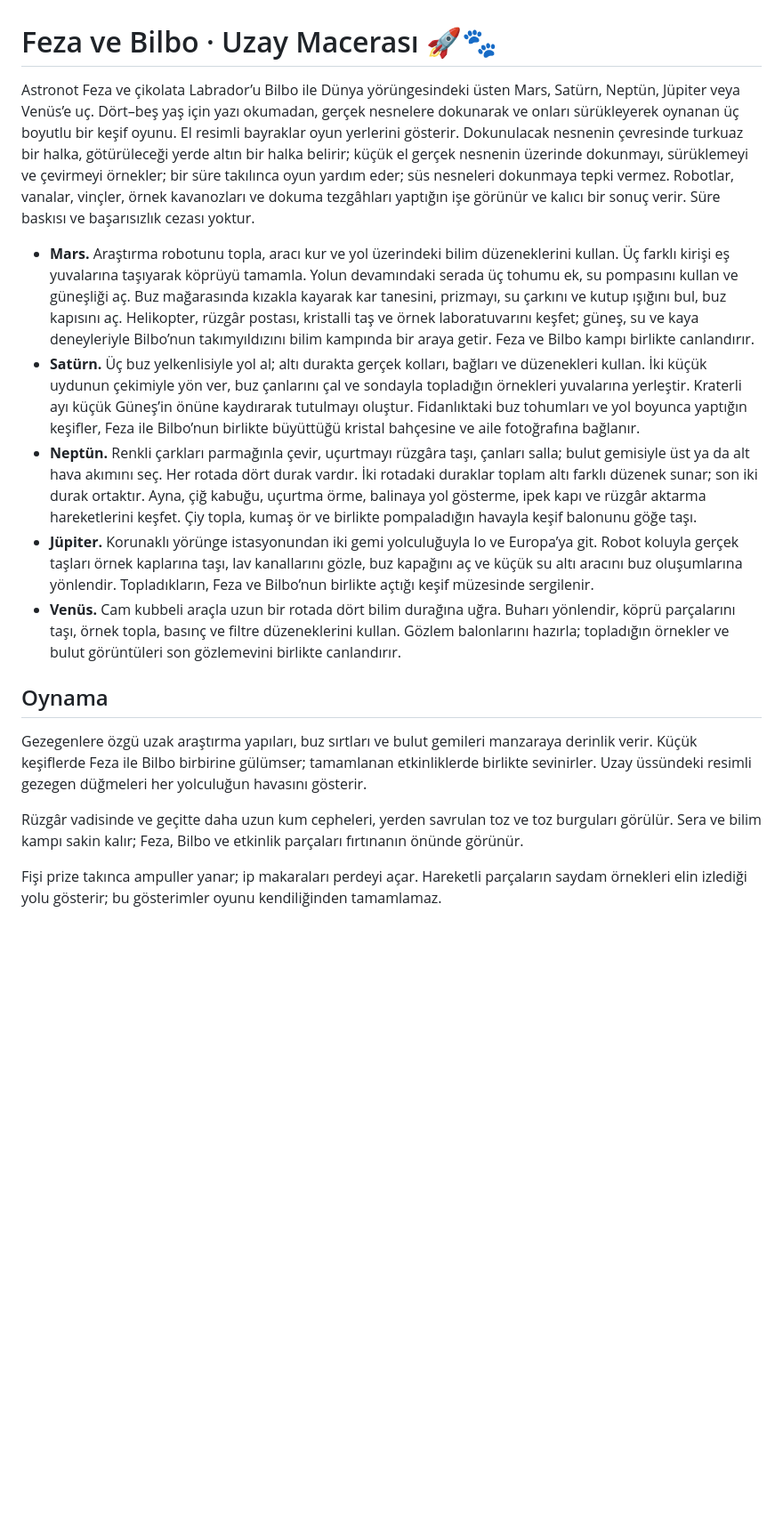
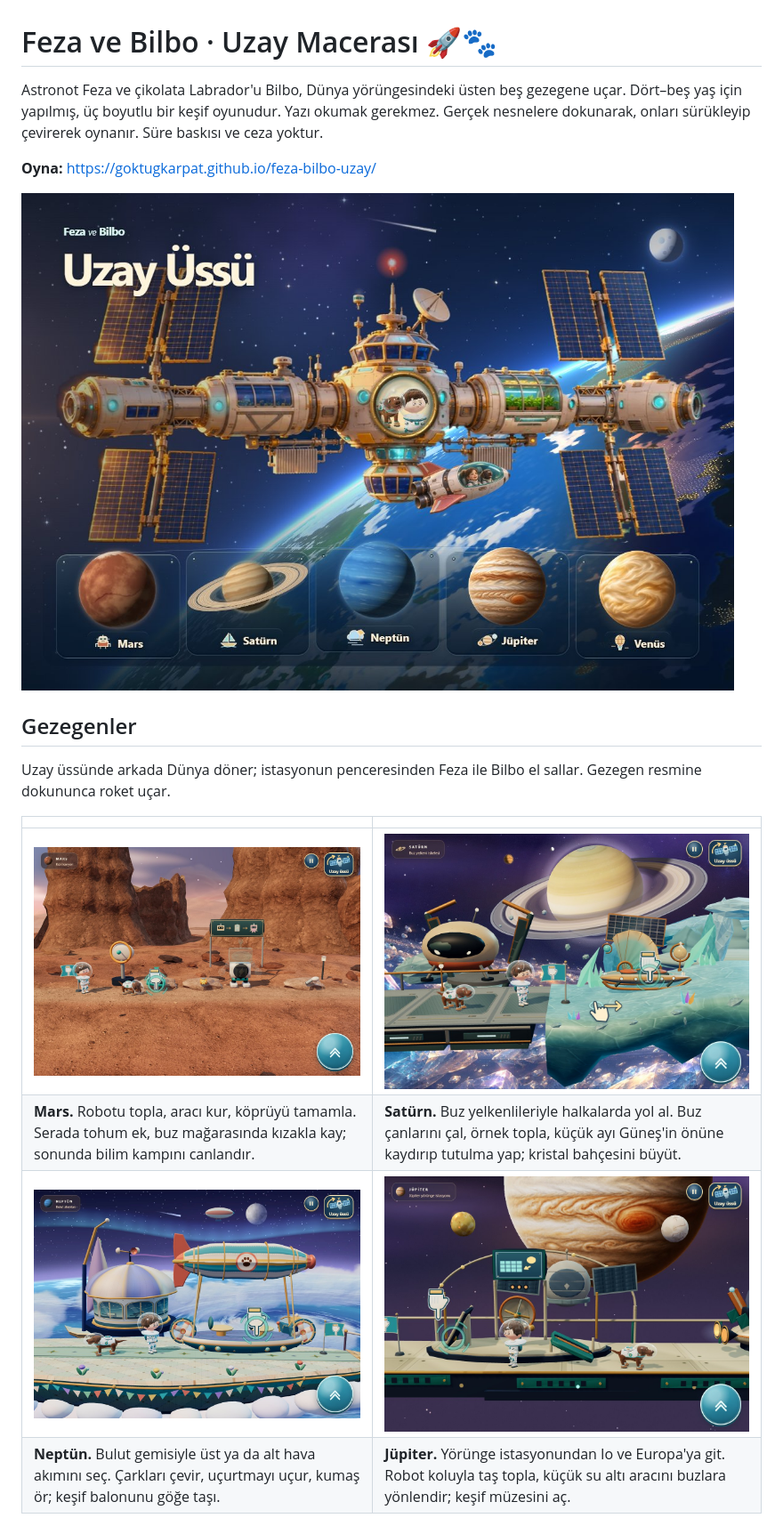
Before and after one commit to goktugkarpat/feza-bilbo-uzay, a Markdown page: README.md, the part around one of its changes. Shown at 89% size. GitHub-like rendering; pictures changed too: ekran/jupiter.jpg (added), ekran/mars.jpg (added), ekran/neptun.jpg (added); blank space fills up the shorter version.

Commit message:
README'yi kısalt, ekran görüntüleri ekle
Co-Authored-By: Claude Fable 5.2 <noreply@anthropic.com>

```diff
--- a/README.md
+++ b/README.md
@@ -1,18 +1,21 @@
 # Feza ve Bilbo · Uzay Macerası 🚀🐾
 
-Astronot Feza ve çikolata Labrador’u Bilbo ile Dünya yörüngesindeki üsten Mars, Satürn, Neptün, Jüpiter veya Venüs’e uç. Dört–beş yaş için yazı okumadan, gerçek nesnelere dokunarak ve onları sürükleyerek oynanan üç boyutlu bir keşif oyunu. El resimli bayraklar oyun yerlerini gösterir. Dokunulacak nesnenin çevresinde turkuaz bir halka, götürüleceği yerde altın bir halka belirir; küçük el gerçek nesnenin üzerinde dokunmayı, sürüklemeyi ve çevirmeyi örnekler; bir süre takılınca oyun yardım eder; süs nesneleri dokunmaya tepki vermez. Robotlar, vanalar, vinçler, örnek kavanozları ve dokuma tezgâhları yaptığın işe görünür ve kalıcı bir sonuç verir. Süre baskısı ve başarısızlık cezası yoktur.
+Astronot Feza ve çikolata Labrador'u Bilbo, Dünya yörüngesindeki üsten beş gezegene uçar.
+Dört–beş yaş için yapılmış, üç boyutlu bir keşif oyunudur. Yazı okumak gerekmez.
+Gerçek nesnelere dokunarak, onları sürükleyip çevirerek oynanır. Süre baskısı ve ceza yoktur.
 
-- **Mars.** Araştırma robotunu topla, aracı kur ve yol üzerindeki bilim düzeneklerini kullan. Üç farklı kirişi eş yuvalarına taşıyarak köprüyü tamamla. Yolun devamındaki serada üç tohumu ek, su pompasını kullan ve güneşliği aç. Buz mağarasında kızakla kayarak kar tanesini, prizmayı, su çarkını ve kutup ışığını bul, buz kapısını aç. Helikopter, rüzgâr postası, kristalli taş ve örnek laboratuvarını keşfet; güneş, su ve kaya deneyleriyle Bilbo’nun takımyıldızını bilim kampında bir araya getir. Feza ve Bilbo kampı birlikte canlandırır.
-- **Satürn.** Üç buz yelkenlisiyle yol al; altı durakta gerçek kolları, bağları ve düzenekleri kullan. İki küçük uydunun çekimiyle yön ver, buz çanlarını çal ve sondayla topladığın örnekleri yuvalarına yerleştir. Kraterli ayı küçük Güneş’in önüne kaydırarak tutulmayı oluştur. Fidanlıktaki buz tohumları ve yol boyunca yaptığın keşifler, Feza ile Bilbo’nun birlikte büyüttüğü kristal bahçesine ve aile fotoğrafına bağlanır.
-- **Neptün.** Renkli çarkları parmağınla çevir, uçurtmayı rüzgâra taşı, çanları salla; bulut gemisiyle üst ya da alt hava akımını seç. Her rotada dört durak vardır. İki rotadaki duraklar toplam altı farklı düzenek sunar; son iki durak ortaktır. Ayna, çiğ kabuğu, uçurtma örme, balinaya yol gösterme, ipek kapı ve rüzgâr aktarma hareketlerini keşfet. Çiy topla, kumaş ör ve birlikte pompaladığın havayla keşif balonunu göğe taşı.
-- **Jüpiter.** Korunaklı yörünge istasyonundan iki gemi yolculuğuyla Io ve Europa’ya git. Robot koluyla gerçek taşları örnek kaplarına taşı, lav kanallarını gözle, buz kapağını aç ve küçük su altı aracını buz oluşumlarına yönlendir. Topladıkların, Feza ve Bilbo’nun birlikte açtığı keşif müzesinde sergilenir.
-- **Venüs.** Cam kubbeli araçla uzun bir rotada dört bilim durağına uğra. Buharı yönlendir, köprü parçalarını taşı, örnek topla, basınç ve filtre düzeneklerini kullan. Gözlem balonlarını hazırla; topladığın örnekler ve bulut görüntüleri son gözlemevini birlikte canlandırır.
+**Oyna:** https://goktugkarpat.github.io/feza-bilbo-uzay/
 
-## Oynama
+![Uzay üssü ve gezegen düğmeleri](ekran/us.jpg)
 
-Gezegenlere özgü uzak araştırma yapıları, buz sırtları ve bulut gemileri manzaraya derinlik verir. Küçük keşiflerde Feza ile Bilbo birbirine gülümser; tamamlanan etkinliklerde birlikte sevinirler. Uzay üssündeki resimli gezegen düğmeleri her yolculuğun havasını gösterir.
+## Gezegenler
 
-Rüzgâr vadisinde ve geçitte daha uzun kum cepheleri, yerden savrulan toz ve toz burguları görülür. Sera ve bilim kampı sakin kalır; Feza, Bilbo ve etkinlik parçaları fırtınanın önünde görünür.
+Uzay üssünde arkada Dünya döner; istasyonun penceresinden Feza ile Bilbo el sallar. Gezegen resmine dokununca roket uçar.
 
-Fişi prize takınca ampuller yanar; ip makaraları perdeyi açar. Hareketli parçaların saydam örnekleri elin izlediği yolu gösterir; bu gösterimler oyunu kendiliğinden tamamlamaz.
+| | |
+|---|---|
+| ![Mars](ekran/mars.jpg) | ![Satürn](ekran/saturn.jpg) |
+| **Mars.** Robotu topla, aracı kur, köprüyü tamamla. Serada tohum ek, buz mağarasında kızakla kay; sonunda bilim kampını canlandır. | **Satürn.** Buz yelkenlileriyle halkalarda yol al. Buz çanlarını çal, örnek topla, küçük ayı Güneş'in önüne kaydırıp tutulma yap; kristal bahçesini büyüt. |
+| ![Neptün](ekran/neptun.jpg) | ![Jüpiter](ekran/jupiter.jpg) |
+| **Neptün.** Bulut gemisiyle üst ya da alt hava akımını seç. Çarkları çevir, uçurtmayı uçur, kumaş ör; keşif balonunu göğe taşı. | **Jüpiter.** Yörünge istasyonundan Io ve Europa'ya git. Robot koluyla taş topla, küçük su altı aracını buzlara yönlendir; keşif müzesini aç. |
 
```
Also changed, not shown: other parts of README.md (+35 -19 lines), ekran/venus.jpg (added).
